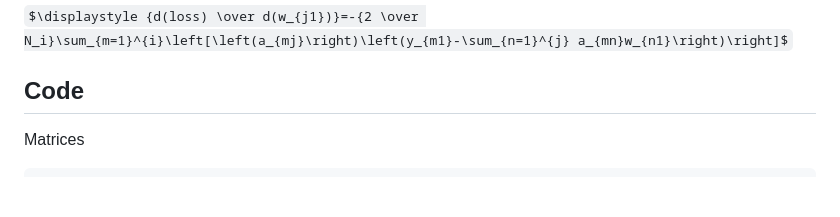
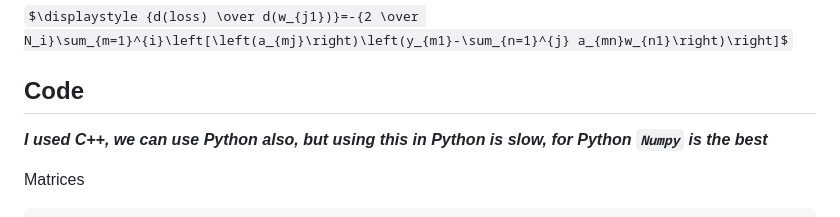
Before and after one commit to Adhiban1/Data-Science, a Markdown page: gradient descent-python-c++/3 c++/README.md, the part around the change. Drawn GitHub-style; some formulas as TeX source; blank space fills up the shorter version.

````diff
--- a/gradient descent-python-c++/3 c++/README.md
+++ b/gradient descent-python-c++/3 c++/README.md
@@ -40,6 +40,8 @@ $\displaystyle {d(loss) \over d(w_{j1})}={1 \over N_i}\sum_{m=1}^{i}\left[2\left
 $\displaystyle {d(loss) \over d(w_{j1})}=-{2 \over N_i}\sum_{m=1}^{i}\left[\left(a_{mj}\right)\left(y_{m1}-\sum_{n=1}^{j} a_{mn}w_{n1}\right)\right]$
 
 ## Code
+***I used C++, we can use Python also, but using this in Python is slow, for Python `Numpy` is the best***
+
 Matrices
 ```c++
 array<array<double, 4>, 3> A = {{{1,1,0,0},{0,0,0,0},{1,1,1,1}}};
````
